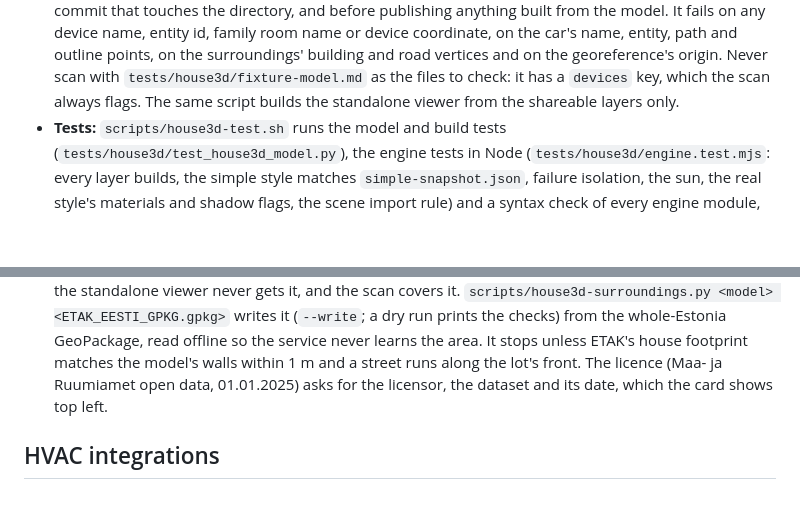
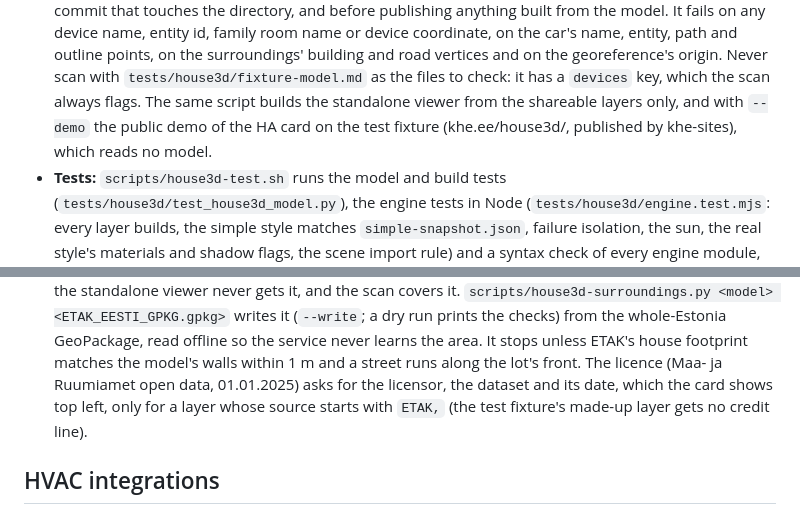
Before and after one commit to khelias/khe-home-assistant, a Markdown page: docs/operational-notes.md, 2 parts joined by grey strips. Drawn GitHub-style; blank space fills up the shorter version.

```diff
--- a/docs/operational-notes.md
+++ b/docs/operational-notes.md
@@ -258,7 +258,8 @@ replaces `www/house3d/` in HA's config volume with it, so HA serves it as
   georeference's origin. Never scan with `tests/house3d/fixture-model.md`
   as the files to check: it has a `devices` key, which the scan always
   flags. The same script builds the standalone viewer from the shareable
-  layers only.
+  layers only, and with `--demo` the public demo of the HA card on the test
+  fixture (khe.ee/house3d/, published by khe-sites), which reads no model.
 - **Tests:** `scripts/house3d-test.sh` runs the model and build tests
   (`tests/house3d/test_house3d_model.py`), the engine tests in Node
   (`tests/house3d/engine.test.mjs`: every layer builds, the simple style
@@ -304,7 +305,8 @@ replaces `www/house3d/` in HA's config volume with it, so HA serves it as
   unless ETAK's house footprint matches the model's walls within 1 m and a
   street runs along the lot's front. The licence (Maa- ja Ruumiamet open
   data, 01.01.2025) asks for the licensor, the dataset and its date, which
-  the card shows top left.
+  the card shows top left, only for a layer whose source starts with `ETAK,`
+  (the test fixture's made-up layer gets no credit line).
 
 ## HVAC integrations
 
```
Also changed, not shown: AGENTS.md (+8 -0 lines), README.md (+34 -11 lines), docs/house3d.png (added).
